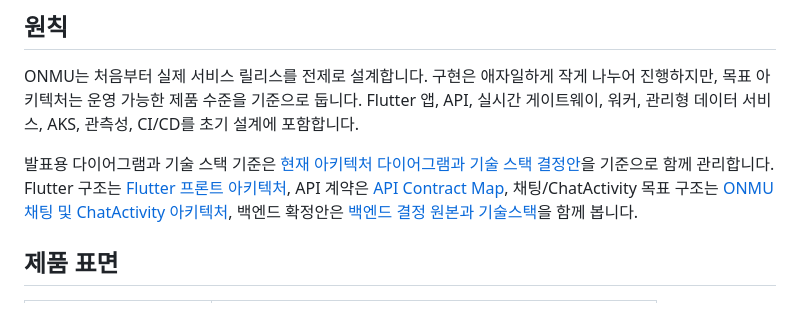
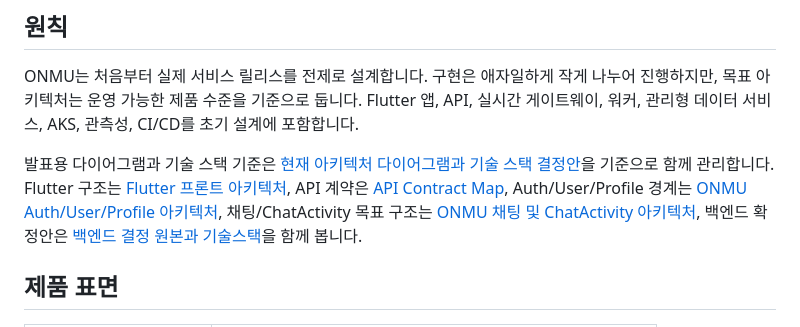
Before and after one commit to Onieum/ONMU, a Markdown page: docs/architecture/release-architecture.md, the part around the change. Rendered like a GitHub page.

Commit message:
docs(profile): SCRUM-7 document auth profile architecture (#149)
Co-authored-by: geondongkim <geondongkim@gmail.com>

```diff
--- a/docs/architecture/release-architecture.md
+++ b/docs/architecture/release-architecture.md
@@ -4,7 +4,7 @@
 
 ONMU는 처음부터 실제 서비스 릴리스를 전제로 설계합니다. 구현은 애자일하게 작게 나누어 진행하지만, 목표 아키텍처는 운영 가능한 제품 수준을 기준으로 둡니다. Flutter 앱, API, 실시간 게이트웨이, 워커, 관리형 데이터 서비스, AKS, 관측성, CI/CD를 초기 설계에 포함합니다.
 
-발표용 다이어그램과 기술 스택 기준은 [현재 아키텍처 다이어그램과 기술 스택 결정안](./current-architecture-diagram.md)을 기준으로 함께 관리합니다. Flutter 구조는 [Flutter 프론트 아키텍처](./frontend-architecture.md), API 계약은 [API Contract Map](./api-contract-map.md), 채팅/ChatActivity 목표 구조는 [ONMU 채팅 및 ChatActivity 아키텍처](./chat-activity-architecture.md), 백엔드 확정안은 [백엔드 결정 원본과 기술스택](./backend-stack-options.md)을 함께 봅니다.
+발표용 다이어그램과 기술 스택 기준은 [현재 아키텍처 다이어그램과 기술 스택 결정안](./current-architecture-diagram.md)을 기준으로 함께 관리합니다. Flutter 구조는 [Flutter 프론트 아키텍처](./frontend-architecture.md), API 계약은 [API Contract Map](./api-contract-map.md), Auth/User/Profile 경계는 [ONMU Auth/User/Profile 아키텍처](./auth-user-profile-architecture.md), 채팅/ChatActivity 목표 구조는 [ONMU 채팅 및 ChatActivity 아키텍처](./chat-activity-architecture.md), 백엔드 확정안은 [백엔드 결정 원본과 기술스택](./backend-stack-options.md)을 함께 봅니다.
 
 ## 제품 표면
 
```
Also changed, not shown: docs/architecture/auth-user-profile-architecture.md (added, +131 -0 lines).
